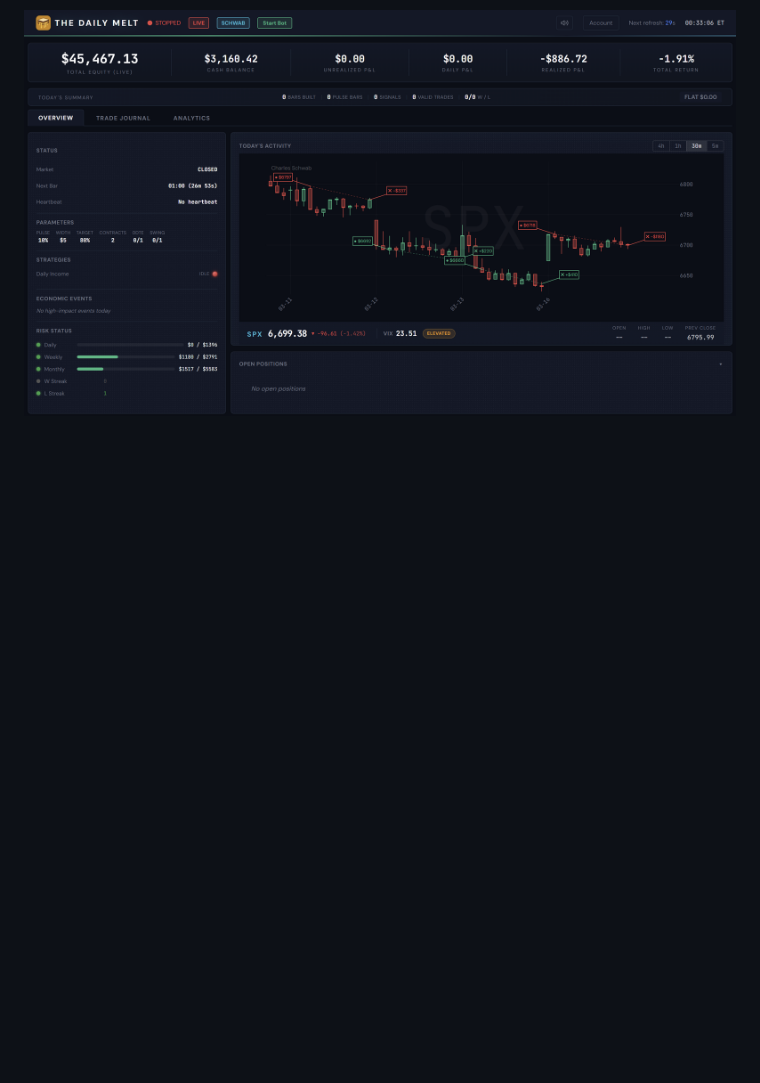
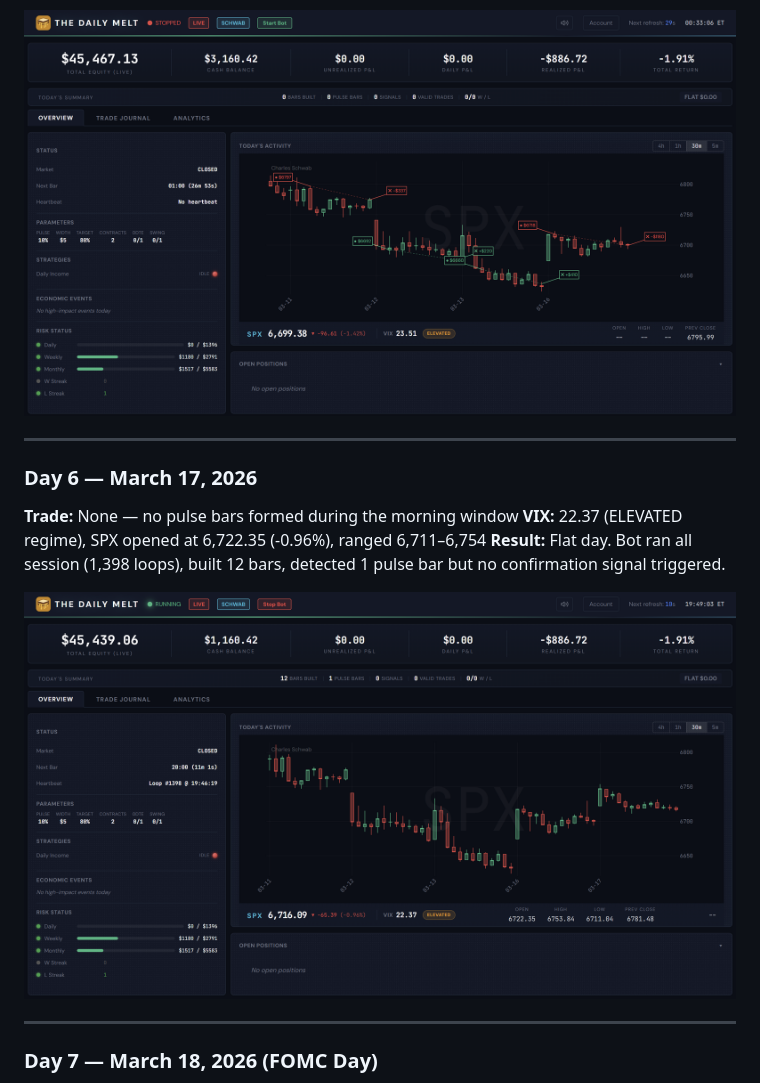
Before and after one commit to ccharafeddine/spx-income-trader, a Markdown page: README.md, the part around one of its changes. GitHub-like rendering; pictures changed too: screenshots/DailyMelt_Day6_03172026.png (added); blank space fills up the shorter version.

```diff
--- a/README.md
+++ b/README.md
@@ -803,3 +803,17 @@ First live session with conservative 1-contract sizing. Exposed critical issues
 
 ![Day 5 Dashboard — March 16, 2026](screenshots/DailyMelt_Day5_03162026.png)
 
+---
+
+### Day 6 — March 17, 2026
+
+**Trade:** None — no pulse bars formed during the morning window
+**VIX:** 22.37 (ELEVATED regime), SPX opened at 6,722.35 (-0.96%), ranged 6,711–6,754
+**Result:** Flat day. Bot ran all session (1,398 loops), built 12 bars, detected 1 pulse bar but no confirmation signal triggered.
+
+![Day 6 Dashboard — March 17, 2026](screenshots/DailyMelt_Day6_03172026.png)
+
+---
+
+### Day 7 — March 18, 2026 (FOMC Day)
+
```
Also changed, not shown: other parts of README.md (+13 -0 lines), screenshots/DailyMelt_Day7_03182026.png (added).
